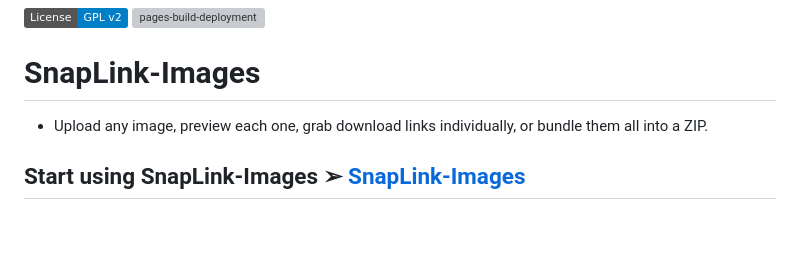
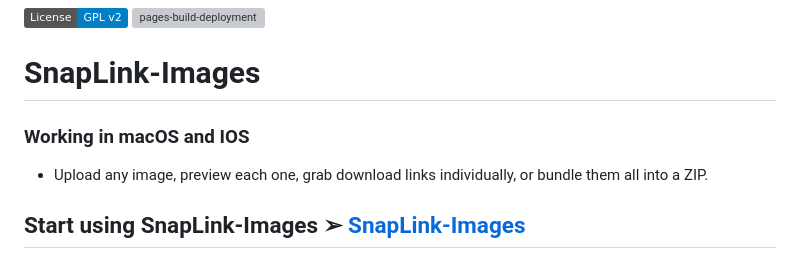
Before and after one commit to chris1111/SnapLink-Images, a Markdown page: README.md, the part around the change. Rendered like a GitHub page; badges without logos; blank space fills up the shorter version; grey boxes are pictures that could not be loaded.

Commit message:
Add macOS and iOS compatibility section to README
Added a section indicating compatibility with macOS and iOS.

```diff
--- a/README.md
+++ b/README.md
@@ -1,5 +1,6 @@
 [![License: GPL v2](https://img.shields.io/badge/License-GPL%20v2-blue.svg)](https://github.com/chris1111/SnapLink-Images/blob/main/LICENSE) [![pages-build-deployment](https://github.com/chris1111/SnapLink-Images/actions/workflows/pages/pages-build-deployment/badge.svg)](https://github.com/chris1111/SnapLink-Images/actions/workflows/pages/pages-build-deployment)
 # SnapLink-Images
+### Working in macOS and IOS
 - Upload any image, preview each one, grab download links individually, or bundle them all into a ZIP.
 ## Start using SnapLink-Images ➢ [SnapLink-Images](https://chris1111.github.io/SnapLink-Images/)
 ### SnapLink-Images lets a user:
```
